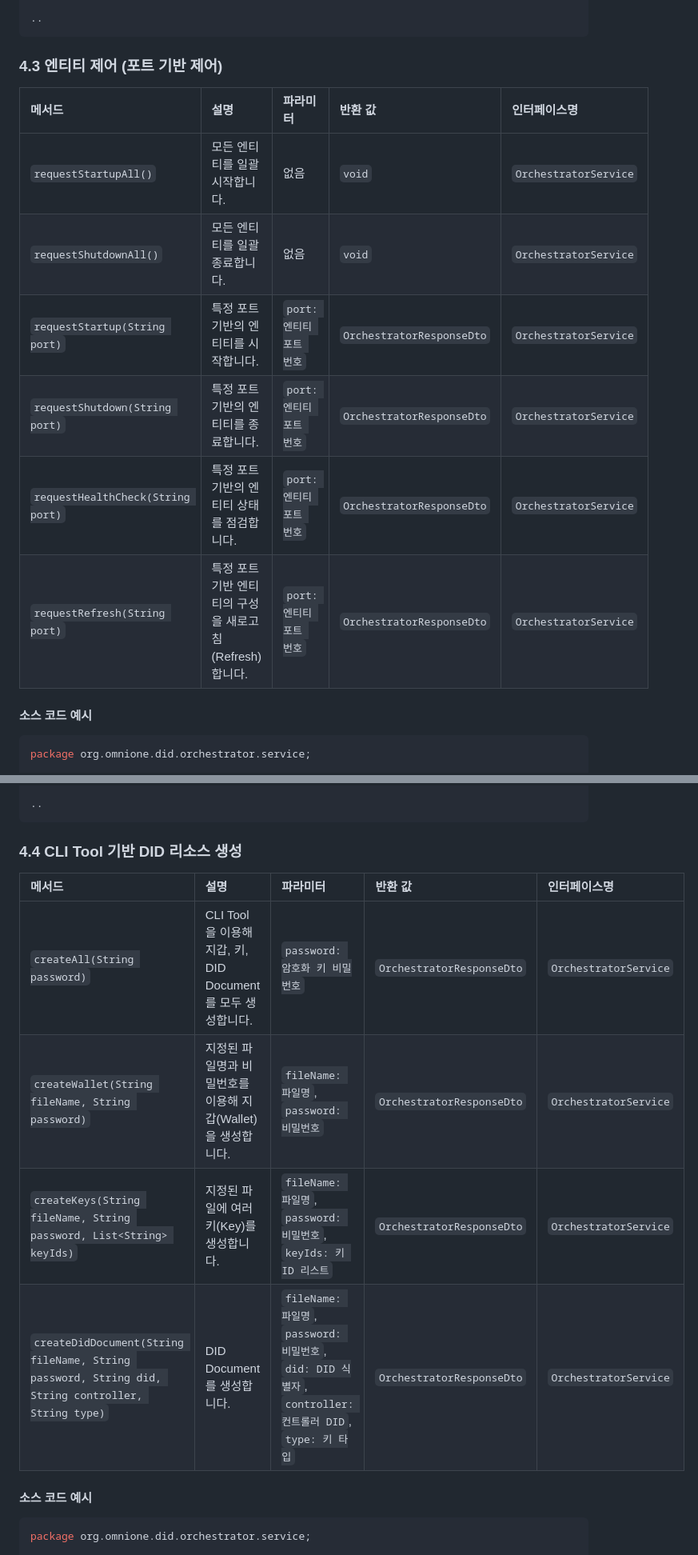
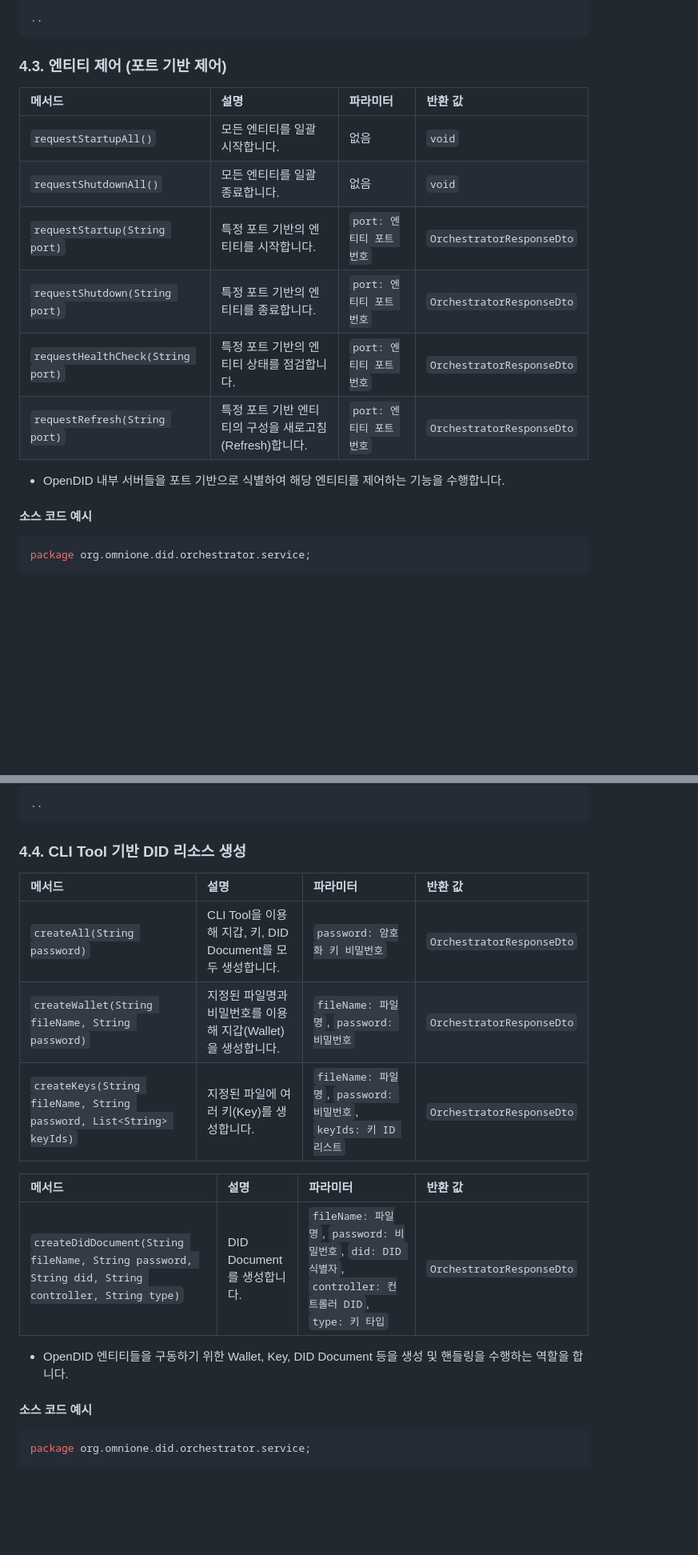
Before and after one commit to OmniOneID/did-orchestrator-server, a Markdown page: docs/interface/interface_specification_ko.md, 2 parts joined by grey strips. Shown: that part at 80% size. GitHub-like rendering; blank space fills up the shorter version.

````diff
--- a/docs/interface/interface_specification_ko.md
+++ b/docs/interface/interface_specification_ko.md
@@ -70,16 +80,17 @@ public interface OrchestratorService {
 ..
 ```
 
-### 4.3 엔티티 제어 (포트 기반 제어)
+### 4.3. 엔티티 제어 (포트 기반 제어)
 
-| 메서드 | 설명 | 파라미터 | 반환 값 | 인터페이스명 |
-|:------|:----|:---------|:--------|:---------------|
-| `requestStartupAll()` | 모든 엔티티를 일괄 시작합니다. | 없음 | `void` | `OrchestratorService` |
-| `requestShutdownAll()` | 모든 엔티티를 일괄 종료합니다. | 없음 | `void` | `OrchestratorService` |
-| `requestStartup(String port)` | 특정 포트 기반의 엔티티를 시작합니다. | `port: 엔티티 포트 번호` | `OrchestratorResponseDto` | `OrchestratorService` |
-| `requestShutdown(String port)` | 특정 포트 기반의 엔티티를 종료합니다. | `port: 엔티티 포트 번호` | `OrchestratorResponseDto` | `OrchestratorService` |
-| `requestHealthCheck(String port)` | 특정 포트 기반의 엔티티 상태를 점검합니다. | `port: 엔티티 포트 번호` | `OrchestratorResponseDto` | `OrchestratorService` |
-| `requestRefresh(String port)` | 특정 포트 기반 엔티티의 구성을 새로고침(Refresh)합니다. | `port: 엔티티 포트 번호` | `OrchestratorResponseDto` | `OrchestratorService` |
+| 메서드 | 설명 | 파라미터 | 반환 값 |
+|:------|:----|:---------|:--------|
+| `requestStartupAll()` | 모든 엔티티를 일괄 시작합니다. | 없음 | `void` |
+| `requestShutdownAll()` | 모든 엔티티를 일괄 종료합니다. | 없음 | `void` |
+| `requestStartup(String port)` | 특정 포트 기반의 엔티티를 시작합니다. | `port: 엔티티 포트 번호` | `OrchestratorResponseDto` |
+| `requestShutdown(String port)` | 특정 포트 기반의 엔티티를 종료합니다. | `port: 엔티티 포트 번호` | `OrchestratorResponseDto` |
+| `requestHealthCheck(String port)` | 특정 포트 기반의 엔티티 상태를 점검합니다. | `port: 엔티티 포트 번호` | `OrchestratorResponseDto` |
+| `requestRefresh(String port)` | 특정 포트 기반 엔티티의 구성을 새로고침(Refresh)합니다. | `port: 엔티티 포트 번호` | `OrchestratorResponseDto` |
+* OpenDID 내부 서버들을 포트 기반으로 식별하여 해당 엔티티를 제어하는 기능을 수행합니다.
 
 #### 소스 코드 예시
 ```java
@@ -101,14 +112,19 @@ public interface OrchestratorService {
 ..
 ```
 
-### 4.4 CLI Tool 기반 DID 리소스 생성
+### 4.4. CLI Tool 기반 DID 리소스 생성
 
-| 메서드 | 설명 | 파라미터 | 반환 값 | 인터페이스명 |
-|:------|:----|:---------|:--------|:--------|
-| `createAll(String password)` | CLI Tool을 이용해 지갑, 키, DID Document를 모두 생성합니다. | `password: 암호화 키 비밀번호` | `OrchestratorResponseDto` | `OrchestratorService` |
-| `createWallet(String fileName, String password)` | 지정된 파일명과 비밀번호를 이용해 지갑(Wallet)을 생성합니다. | `fileName: 파일명`, `password: 비밀번호` | `OrchestratorResponseDto` | `OrchestratorService` |
-| `createKeys(String fileName, String password, List<String> keyIds)` | 지정된 파일에 여러 키(Key)를 생성합니다. | `fileName: 파일명`, `password: 비밀번호`, `keyIds: 키 ID 리스트` | `OrchestratorResponseDto` | `OrchestratorService` |
-| `createDidDocument(String fileName, String password, String did, String controller, String type)` | DID Document를 생성합니다. | `fileName: 파일명`, `password: 비밀번호`, `did: DID 식별자`, `controller: 컨트롤러 DID`, `type: 키 타입` | `OrchestratorResponseDto` | `OrchestratorService` |
+| 메서드 | 설명 | 파라미터 | 반환 값 |
+|:------|:----|:---------|:--------|
+| `createAll(String password)` | CLI Tool을 이용해 지갑, 키, DID Document를 모두 생성합니다. | `password: 암호화 키 비밀번호` | `OrchestratorResponseDto` |
+| `createWallet(String fileName, String password)` | 지정된 파일명과 비밀번호를 이용해 지갑(Wallet)을 생성합니다. | `fileName: 파일명`, `password: 비밀번호` | `OrchestratorResponseDto` |
+| `createKeys(String fileName, String password, List<String> keyIds)` | 지정된 파일에 여러 키(Key)를 생성합니다. | `fileName: 파일명`, `password: 비밀번호`, `keyIds: 키 ID 리스트` | `OrchestratorResponseDto` |
+
+| 메서드 | 설명 | 파라미터 | 반환 값 |
+|:------|:----|:---------|:--------|
+| `createDidDocument(String fileName, String password, String did, String controller, String type)` | DID Document를 생성합니다. | `fileName: 파일명`, `password: 비밀번호`, `did: DID 식별자`, `controller: 컨트롤러 DID`, `type: 키 타입` | `OrchestratorResponseDto` |
+* OpenDID 엔티티들을 구동하기 위한 Wallet, Key, DID Document 등을 생성 및 핸들링을 수행하는 역할을 합니다.
+
 
 #### 소스 코드 예시
 ```java
````
Also changed, not shown: other parts of docs/interface/interface_specification_ko.md (+35 -27 lines).
